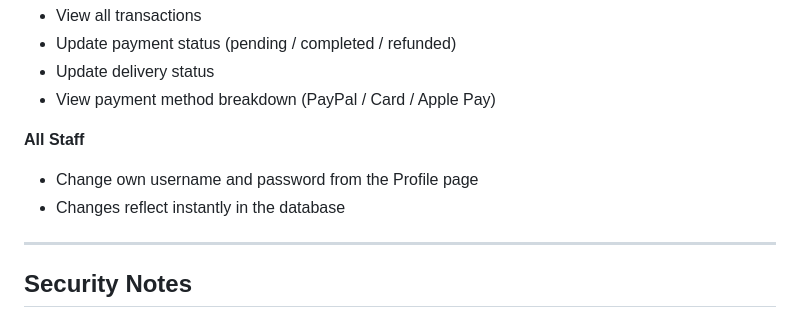
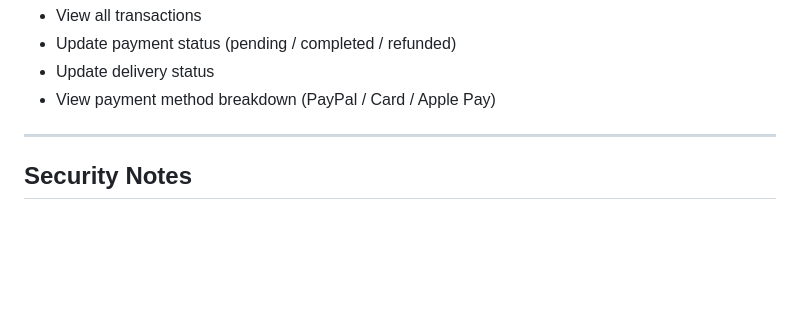
Before and after one commit to thesakhoyat-og/tongdokan, a Markdown page: README.md, the part around the change. GitHub-like rendering; blank space fills up the shorter version.

```diff
--- a/README.md
+++ b/README.md
@@ -177,9 +177,7 @@ Or register a new account at: `http://localhost/tongdokan/customer_register.php`
 - Update delivery status
 - View payment method breakdown (PayPal / Card / Apple Pay)
 
-**All Staff**
-- Change own username and password from the Profile page
-- Changes reflect instantly in the database
+
 
 ---
 
```
